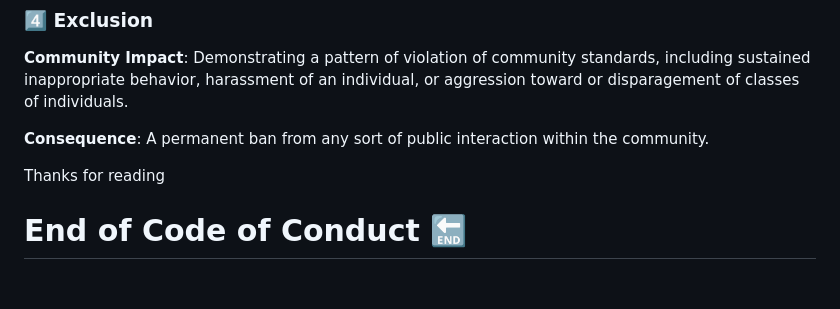
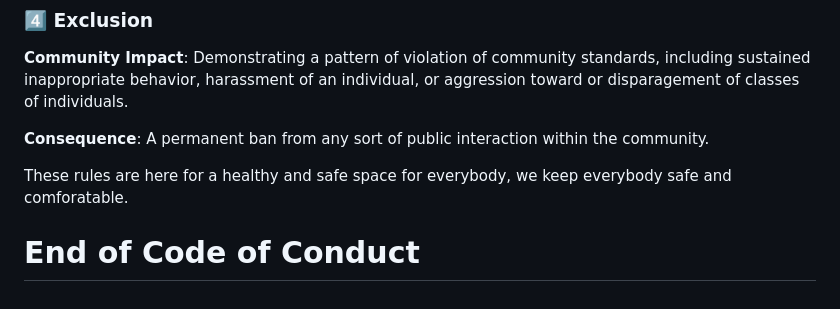
Before and after one commit to Lysk673/Sequia-Fork-, a Markdown page: docs/CODE_OF_CONDUCT.md, the part around one of its changes. GitHub-like rendering.

Commit message:
Revise Code of Conduct standards and closing remarks
Updated the wording in the Code of Conduct for clarity and inclusivity.

```diff
--- a/docs/CODE_OF_CONDUCT.md
+++ b/docs/CODE_OF_CONDUCT.md
@@ -99,6 +99,6 @@ individual, or aggression toward or disparagement of classes of individuals.
 **Consequence**: A permanent ban from any sort of public interaction within
 the community.
 
-Thanks for reading
+These rules are here for a healthy and safe space for everybody, we keep everybody safe and comforatable.
 
-# End of Code of Conduct 🔚
+# End of Code of Conduct
```
Also changed, not shown: other parts of docs/CODE_OF_CONDUCT.md (+1 -1 lines).
